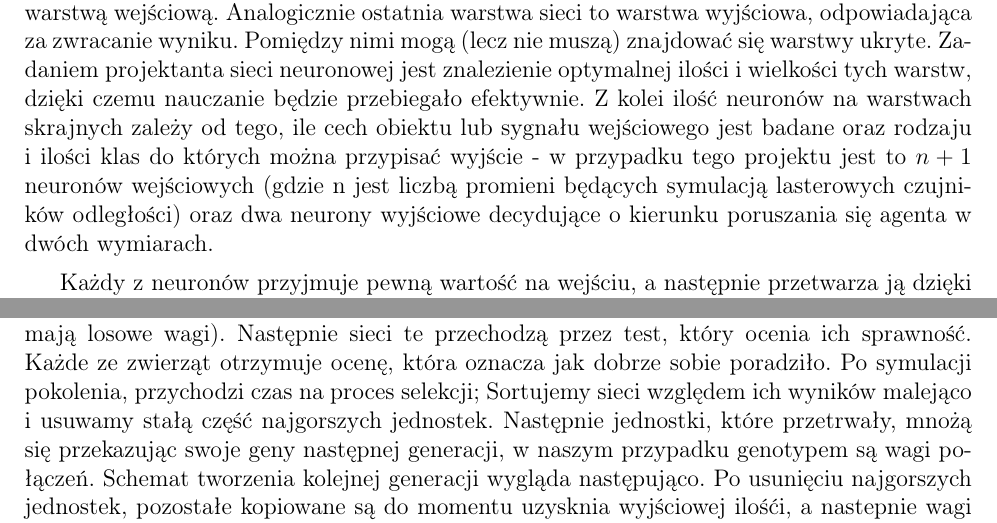
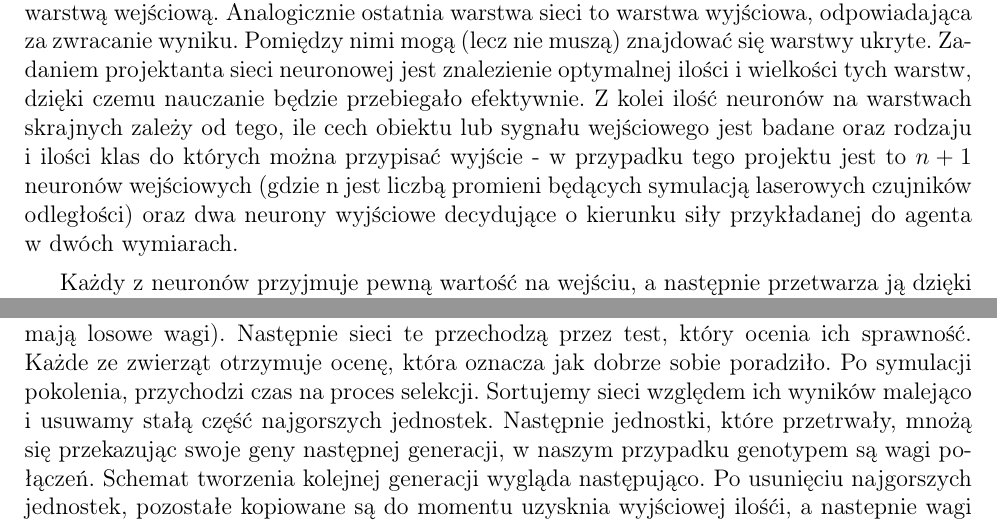
Before and after one commit to MellerB/AI-PG, a LaTeX document (docs/main.tex): two parts of pages 3 and 4 of 36, joined at a grey line, cut so that both start at the same text. Compiled offline with pdfLaTeX.

Commit message:
slight fixes

```diff
--- a/docs/main.tex
+++ b/docs/main.tex
@@ -132,7 +132,7 @@ Projekt działa na silniku Unity (ver. 2018 LTS )
 \hspace{20pt} Jak zostało wcześniej wspomniane program opiera się na sztucznej sieci neuronowej (SSN), czyli matematycznym modelu sieci neuronów działającej układach nerwowyc istot żywych. Podobnie jak ludzka sieć neuronowa, SSN zbudowana jest z neuronów ułożonych w warstwy. Każda komórka nerwowa danej warstwy połączona jest ze wszystkimi komórkami warstwy poprzedniej i warstwy następnej za pomocą synaps posiadających pewne losowo zainicjowane wagi w postaci liczb. Są one modyfikowane w procesie uczenia sieci neuronowej.
 
 \vspace{5pt}
-Pierwszą warstwę sieci, odpowiedzialną za przyjmowanie danych wejściowych, nazywamy warstwą wejściową. Analogicznie ostatnia warstwa sieci to warstwa wyjściowa, odpowiadająca za zwracanie wyniku. Pomiędzy nimi mogą (lecz nie muszą) znajdować się warstwy ukryte. Zadaniem projektanta sieci neuronowej jest znalezienie optymalnej ilości i wielkości tych warstw, dzięki czemu nauczanie będzie przebiegało efektywnie. Z kolei ilość neuronów na warstwach skrajnych zależy od tego, ile cech obiektu lub sygnału wejściowego jest badane oraz rodzaju i ilości klas do których można przypisać wyjście - w przypadku tego projektu jest to $n+1$ neuronów wejściowych (gdzie n jest liczbą promieni będących symulacją lasterowych czujników odległości) oraz dwa neurony wyjściowe decydujące o kierunku poruszania się agenta w dwóch wymiarach.
+Pierwszą warstwę sieci, odpowiedzialną za przyjmowanie danych wejściowych, nazywamy warstwą wejściową. Analogicznie ostatnia warstwa sieci to warstwa wyjściowa, odpowiadająca za zwracanie wyniku. Pomiędzy nimi mogą (lecz nie muszą) znajdować się warstwy ukryte. Zadaniem projektanta sieci neuronowej jest znalezienie optymalnej ilości i wielkości tych warstw, dzięki czemu nauczanie będzie przebiegało efektywnie. Z kolei ilość neuronów na warstwach skrajnych zależy od tego, ile cech obiektu lub sygnału wejściowego jest badane oraz rodzaju i ilości klas do których można przypisać wyjście - w przypadku tego projektu jest to $n+1$ neuronów wejściowych (gdzie n jest liczbą promieni będących symulacją laserowych czujników odległości) oraz dwa neurony wyjściowe decydujące o kierunku siły przykładanej do agenta w dwóch wymiarach.
 
 \vspace{5pt}
 Każdy z neuronów przyjmuje pewną wartość na wejściu, a następnie przetwarza ją dzięki funkcji aktywacji. Sygnał wejściowy i-tego neuronu k-tej warstwy można opisać równaniem:
```
Also changed, not shown: docs/main.pdf, docs/main.tex (2 more changed lines).
